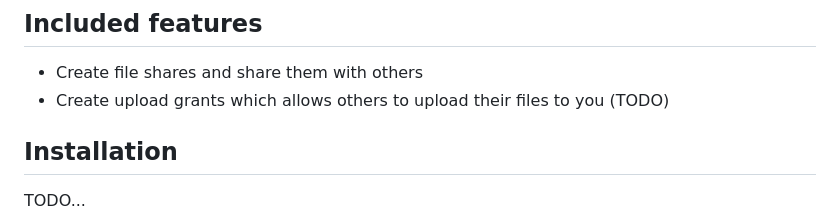
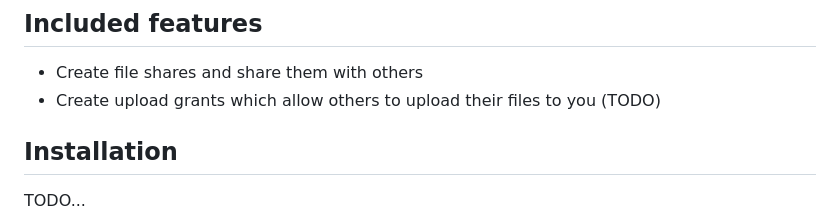
Before and after one commit to jvllmr/frans, a Markdown page: README.md, the part around the change. Rendered like a GitHub page.

Commit message:
chore: fix typo in README
Signed-off-by: Jan Vollmer <jan@vllmr.dev>

```diff
--- a/README.md
+++ b/README.md
@@ -7,7 +7,7 @@ It took heavy inspiration from [DownloadTicketService](https://www.thregr.org/wa
 ## Included features
 
 - Create file shares and share them with others
-- Create upload grants which allows others to upload their files to you (TODO)
+- Create upload grants which allow others to upload their files to you (TODO)
 
 ## Installation
 
```
